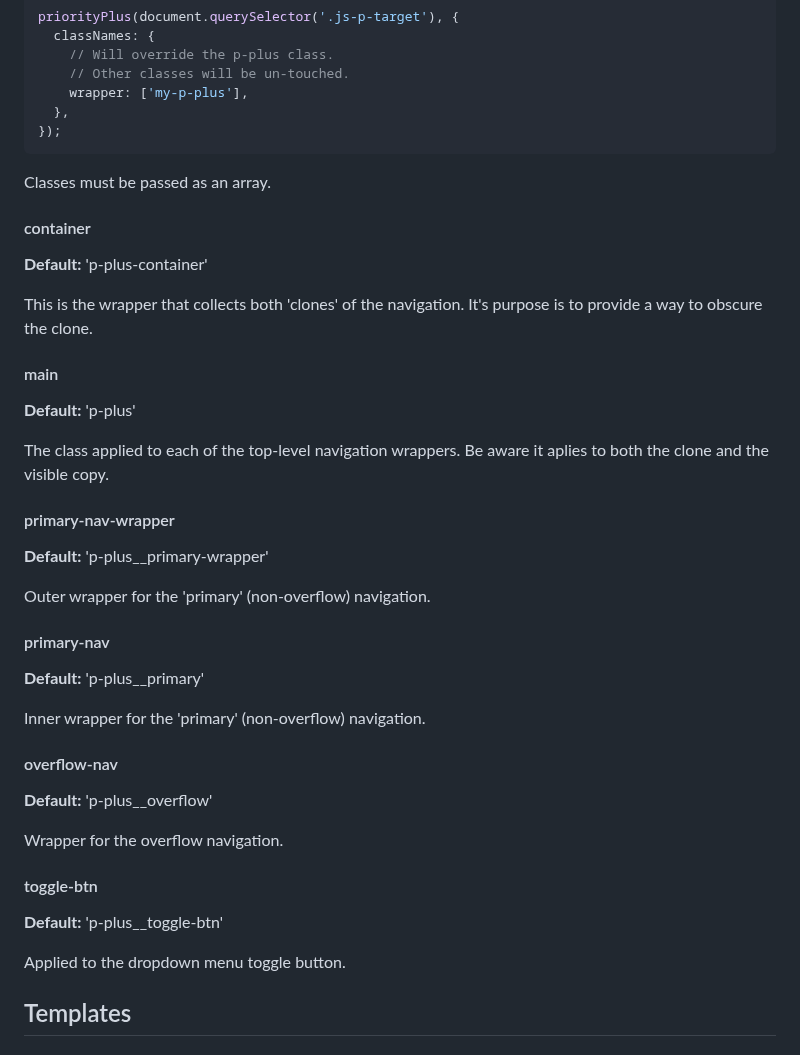
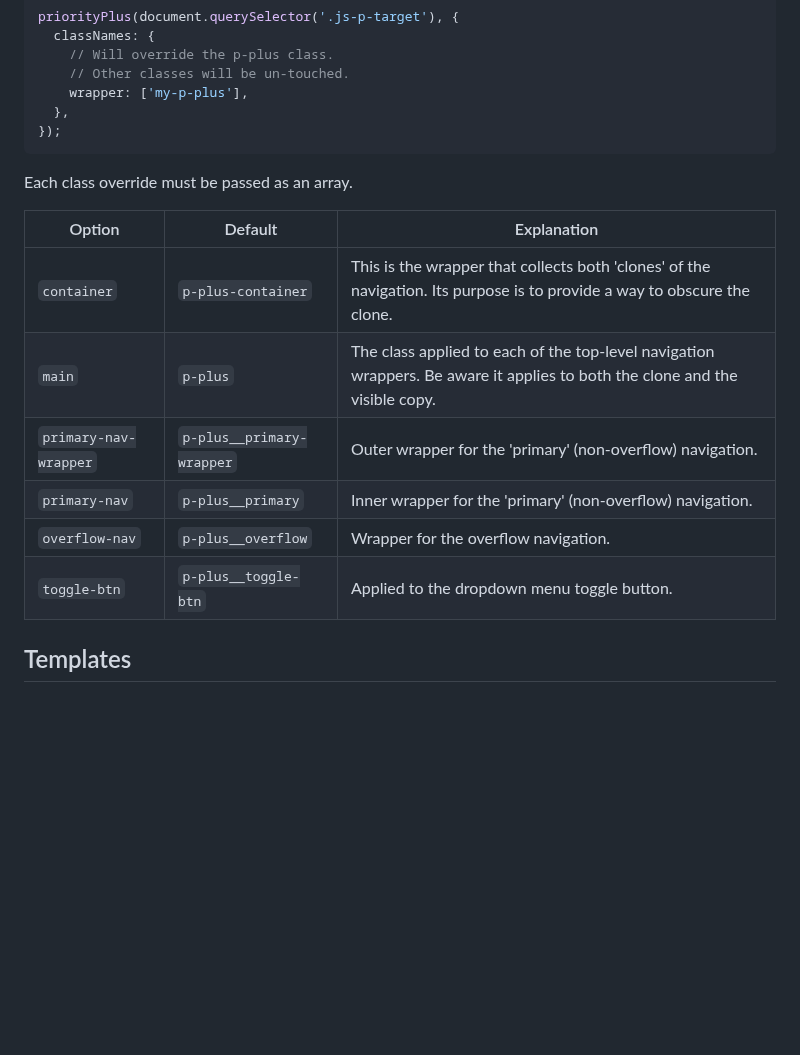
Before and after one commit to jayfreestone/priority-plus, a Markdown page: README.md, the part around one of its changes. GitHub-like rendering; blank space fills up the shorter version.

````diff
--- a/README.md
+++ b/README.md
@@ -55,43 +117,16 @@ priorityPlus(document.querySelector('.js-p-target'), {
 });
 ```
 
-Classes must be passed as an array.
+Each class override must be passed as an array.
 
-#### container
-
-**Default:** 'p-plus-container'
-
-This is the wrapper that collects both 'clones' of the navigation. It's purpose is to provide a way to obscure the clone.
-
-#### main
-
-**Default:** 'p-plus'
-
-The class applied to each of the top-level navigation wrappers. Be aware it aplies to both the clone and the visible copy.
-
-#### primary-nav-wrapper
-
-**Default:** 'p-plus__primary-wrapper'
-
-Outer wrapper for the 'primary' (non-overflow) navigation.
-
-#### primary-nav
-
-**Default:** 'p-plus__primary'
-
-Inner wrapper for the 'primary' (non-overflow) navigation.
-
-#### overflow-nav
-
-**Default:** 'p-plus__overflow'
-
-Wrapper for the overflow navigation.
-
-#### toggle-btn
-
-**Default:** 'p-plus__toggle-btn'
-
-Applied to the dropdown menu toggle button.
+| Option | Default  | Explanation |
+|--------|----------|-------------|
+| `container` | `p-plus-container` | This is the wrapper that collects both 'clones' of the navigation. Its purpose is to provide a way to obscure the clone.
+| `main` | `p-plus` | The class applied to each of the top-level navigation wrappers. Be aware it applies to both the clone and the visible copy.
+| `primary-nav-wrapper` | `p-plus__primary-wrapper` | Outer wrapper for the 'primary' (non-overflow) navigation.
+| `primary-nav` | `p-plus__primary` | Inner wrapper for the 'primary' (non-overflow) navigation.
+| `overflow-nav` | `p-plus__overflow` | Wrapper for the overflow navigation.
+| `toggle-btn` | `p-plus__toggle-btn` | Applied to the dropdown menu toggle button.
 
 ## Templates
 
````
Also changed, not shown: other parts of README.md (+75 -13 lines), docs/img/explanation.png (added), docs/img/how-it-works.png (added).
